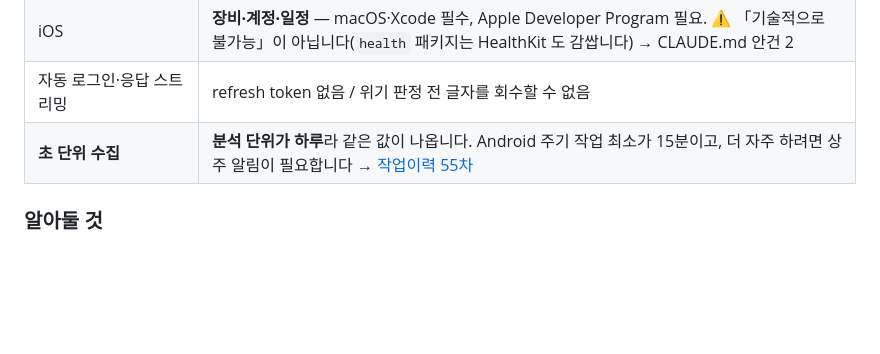
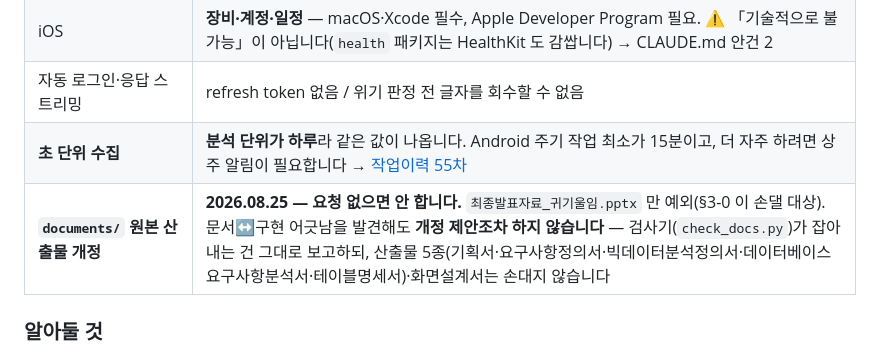
Before and after one commit to 2026-SMHRD-KDT-HealthCare-5/lisn, a Markdown page: docs/SESSION-HANDOFF.md, the part around the change. Rendered like a GitHub page; blank space fills up the shorter version.

Commit message:
docs: documents/ 원본 산출물은 요청 없으면 개정하지 않기로 합니다
빅데이터분석정의서가 "모델 학습을 수행하지 않는다"고 여전히 기록돼 있고
실제로는 8/25에 학습된 모델을 채택해 어긋난 것을 확인했지만, PM 결정으로
문서 쪽은 손대지 않습니다. 최종발표자료만 예외입니다.

"하기로 하지 않은 것 — 다시 묻지 않도록" 표에 남겨서, 다음에 같은 어긋남을
발견해도 개정을 다시 제안하지 않도록 합니다.

Co-Authored-By: Claude Opus 5 <noreply@anthropic.com>

```diff
--- a/docs/SESSION-HANDOFF.md
+++ b/docs/SESSION-HANDOFF.md
@@ -615,6 +615,7 @@ I/WM-WorkerWrapper: Worker result SUCCESS
 | iOS | **장비·계정·일정** — macOS·Xcode 필수, Apple Developer Program 필요. ⚠ 「기술적으로 불가능」이 아닙니다(`health` 패키지는 HealthKit 도 감쌉니다) → CLAUDE.md 안건 2 |
 | 자동 로그인·응답 스트리밍 | refresh token 없음 / 위기 판정 전 글자를 회수할 수 없음 |
 | **초 단위 수집** | **분석 단위가 하루**라 같은 값이 나옵니다. Android 주기 작업 최소가 15분이고, 더 자주 하려면 상주 알림이 필요합니다 → [작업이력 55차](진행/작업이력.md) |
+| **`documents/` 원본 산출물 개정** | **2026.08.25 — 요청 없으면 안 합니다.** `최종발표자료_귀기울임.pptx` 만 예외(§3-0 이 손댈 대상). 문서↔구현 어긋남을 발견해도 **개정 제안조차 하지 않습니다** — 검사기(`check_docs.py`)가 잡아내는 건 그대로 보고하되, 산출물 5종(기획서·요구사항정의서·빅데이터분석정의서·데이터베이스요구사항분석서·테이블명세서)·화면설계서는 손대지 않습니다 |
 
 ### 알아둘 것
 
```
